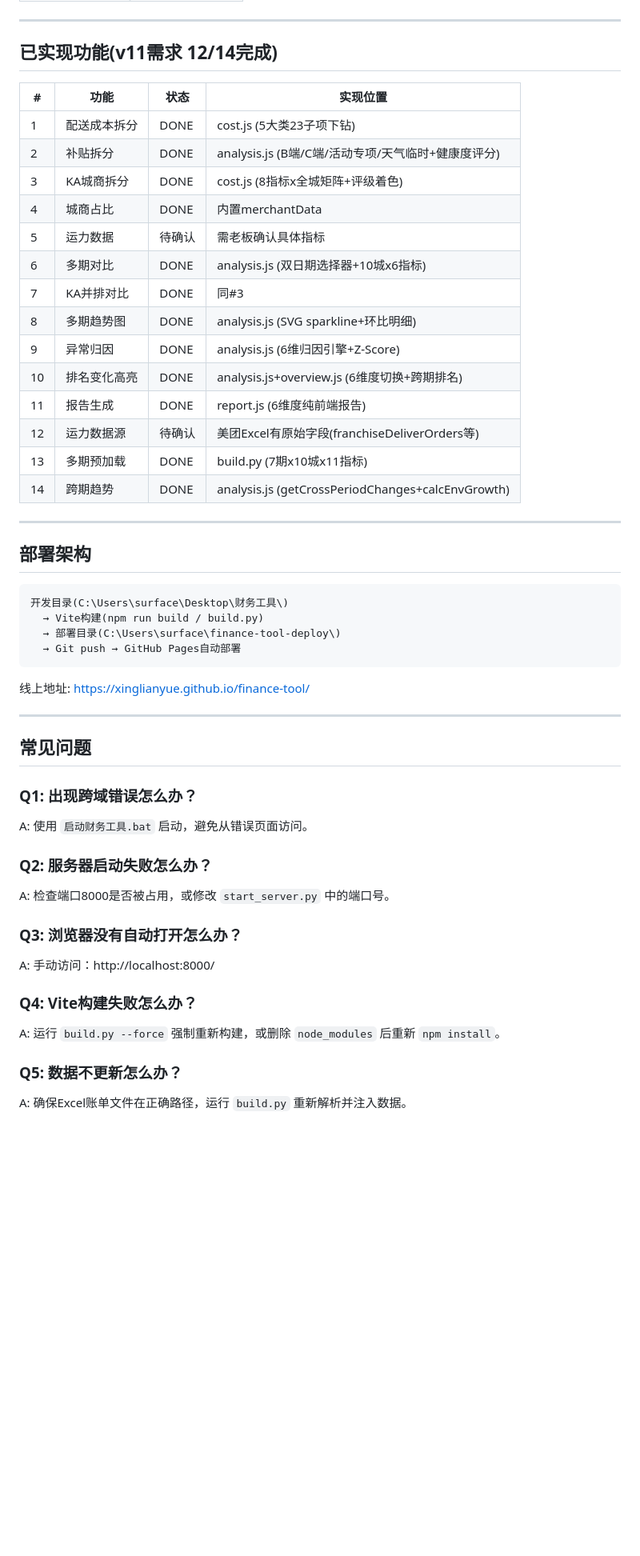
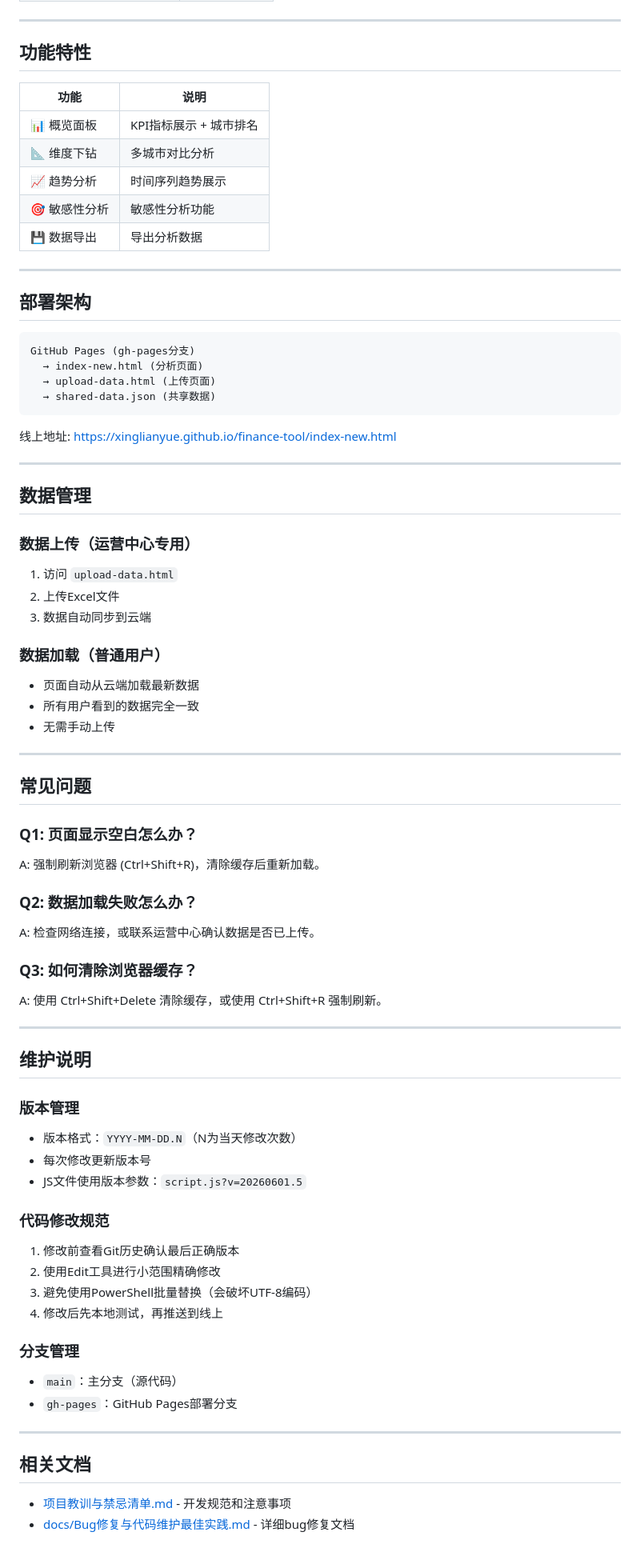
Before and after one commit to xinglianyue/finance-tool, a Markdown page: README.md, the part around one of its changes. Shown at 80% size. GitHub-like rendering; blank space fills up the shorter version.

````diff
--- a/README.md
+++ b/README.md
@@ -64,53 +47,78 @@
 
 ---
 
-## 已实现功能(v11需求 12/14完成)
+## 功能特性
 
-| # | 功能 | 状态 | 实现位置 |
-|---|------|------|---------|
-| 1 | 配送成本拆分 | DONE | cost.js (5大类23子项下钻) |
-| 2 | 补贴拆分 | DONE | analysis.js (B端/C端/活动专项/天气临时+健康度评分) |
-| 3 | KA城商拆分 | DONE | cost.js (8指标x全城矩阵+评级着色) |
-| 4 | 城商占比 | DONE | 内置merchantData |
-| 5 | 运力数据 | 待确认 | 需老板确认具体指标 |
-| 6 | 多期对比 | DONE | analysis.js (双日期选择器+10城x6指标) |
-| 7 | KA并排对比 | DONE | 同#3 |
-| 8 | 多期趋势图 | DONE | analysis.js (SVG sparkline+环比明细) |
-| 9 | 异常归因 | DONE | analysis.js (6维归因引擎+Z-Score) |
-| 10 | 排名变化高亮 | DONE | analysis.js+overview.js (6维度切换+跨期排名) |
-| 11 | 报告生成 | DONE | report.js (6维度纯前端报告) |
-| 12 | 运力数据源 | 待确认 | 美团Excel有原始字段(franchiseDeliverOrders等) |
-| 13 | 多期预加载 | DONE | build.py (7期x10城x11指标) |
-| 14 | 跨期趋势 | DONE | analysis.js (getCrossPeriodChanges+calcEnvGrowth) |
+| 功能 | 说明 |
+|------|------|
+| 📊 概览面板 | KPI指标展示 + 城市排名 |
+| 📐 维度下钻 | 多城市对比分析 |
+| 📈 趋势分析 | 时间序列趋势展示 |
+| 🎯 敏感性分析 | 敏感性分析功能 |
+| 💾 数据导出 | 导出分析数据 |
 
 ---
 
 ## 部署架构
 
 ```
-开发目录(C:\Users\surface\Desktop\财务工具\)
-  → Vite构建(npm run build / build.py)
-  → 部署目录(C:\Users\surface\finance-tool-deploy\)
-  → Git push → GitHub Pages自动部署
+GitHub Pages (gh-pages分支)
+  → index-new.html (分析页面)
+  → upload-data.html (上传页面)
+  → shared-data.json (共享数据)
 ```
 
-线上地址: https://xinglianyue.github.io/finance-tool/
+线上地址: https://xinglianyue.github.io/finance-tool/index-new.html
+
+---
+
+## 数据管理
+
+### 数据上传（运营中心专用）
+1. 访问 `upload-data.html`
+2. 上传Excel文件
+3. 数据自动同步到云端
+
+### 数据加载（普通用户）
+- 页面自动从云端加载最新数据
+- 所有用户看到的数据完全一致
+- 无需手动上传
 
 ---
 
 ## 常见问题
 
-### Q1: 出现跨域错误怎么办？
-A: 使用 `启动财务工具.bat` 启动，避免从错误页面访问。
+### Q1: 页面显示空白怎么办？
+A: 强制刷新浏览器 (Ctrl+Shift+R)，清除缓存后重新加载。
 
-### Q2: 服务器启动失败怎么办？
-A: 检查端口8000是否被占用，或修改 `start_server.py` 中的端口号。
+### Q2: 数据加载失败怎么办？
+A: 检查网络连接，或联系运营中心确认数据是否已上传。
 
-### Q3: 浏览器没有自动打开怎么办？
-A: 手动访问：http://localhost:8000/
+### Q3: 如何清除浏览器缓存？
+A: 使用 Ctrl+Shift+Delete 清除缓存，或使用 Ctrl+Shift+R 强制刷新。
 
-### Q4: Vite构建失败怎么办？
-A: 运行 `build.py --force` 强制重新构建，或删除 `node_modules` 后重新 `npm install`。
+---
 
-### Q5: 数据不更新怎么办？
-A: 确保Excel账单文件在正确路径，运行 `build.py` 重新解析并注入数据。
+## 维护说明
+
+### 版本管理
+- 版本格式：`YYYY-MM-DD.N`（N为当天修改次数）
+- 每次修改更新版本号
+- JS文件使用版本参数：`script.js?v=20260601.5`
+
+### 代码修改规范
+1. 修改前查看Git历史确认最后正确版本
+2. 使用Edit工具进行小范围精确修改
+3. 避免使用PowerShell批量替换（会破坏UTF-8编码）
+4. 修改后先本地测试，再推送到线上
+
+### 分支管理
+- `main`：主分支（源代码）
+- `gh-pages`：GitHub Pages部署分支
+
+---
+
+## 相关文档
+
+- [项目教训与禁忌清单.md](file:///c:/Users/xinxi/Desktop/财务工具/项目教训与禁忌清单.md) - 开发规范和注意事项
+- [docs/Bug修复与代码维护最佳实践.md](file:///c:/Users/xinxi/Desktop/财务工具/docs/Bug修复与代码维护最佳实践.md) - 详细bug修复文档
````
Also changed, not shown: other parts of README.md (+20 -37 lines), 项目教训与禁忌清单.md (added, +213 -0 lines).
